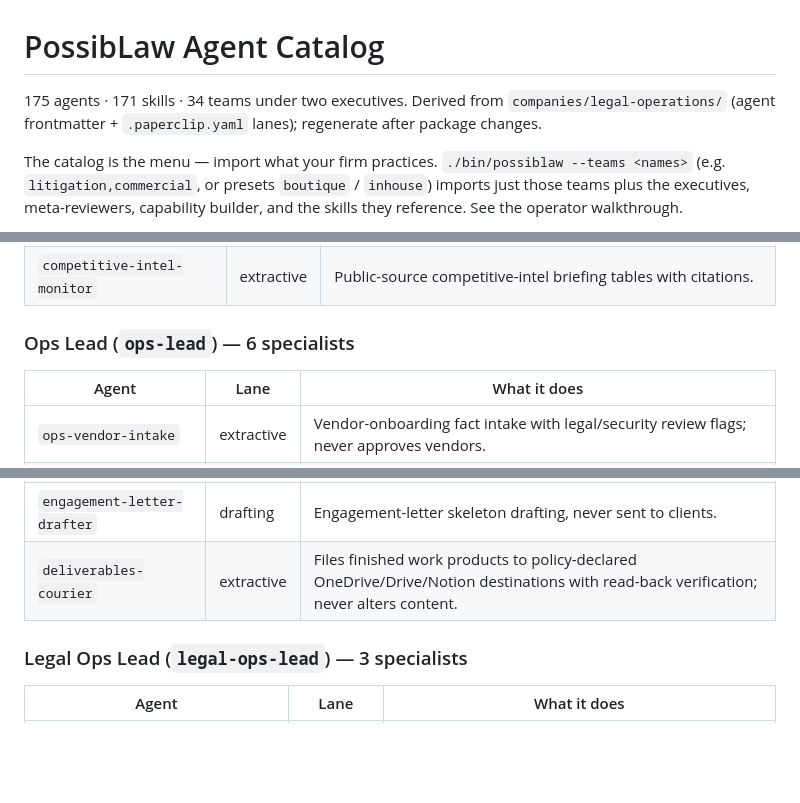
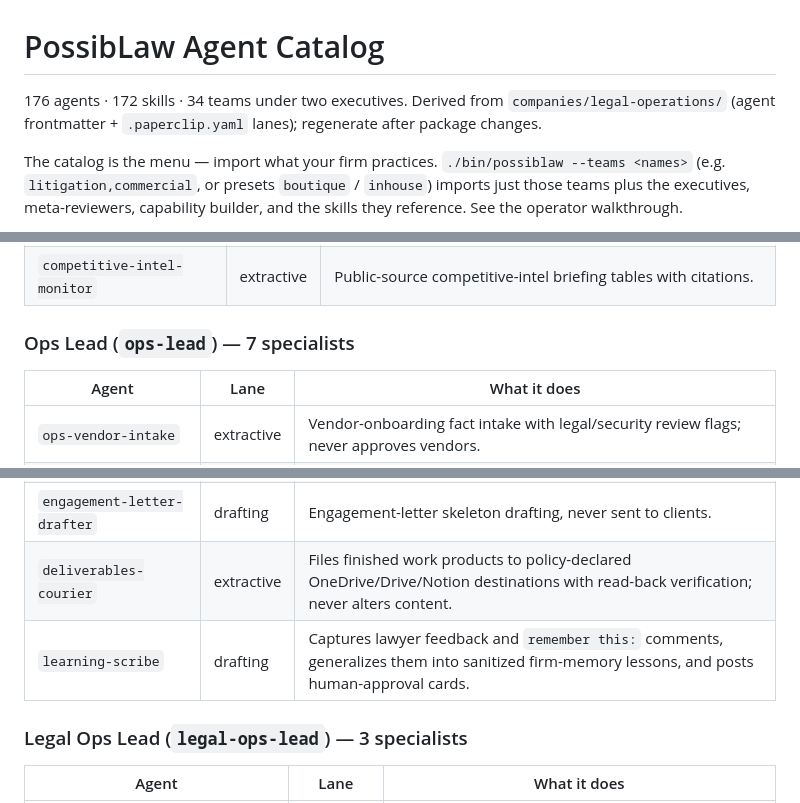
Before and after one commit to PossibLaw/possiblaw, a Markdown page: docs/agent-catalog.md, 3 parts joined by grey strips. GitHub-like rendering; blank space fills up the shorter version.

Commit message:
chore(learning-loop): catalog → 176 agents / 172 skills (learning-scribe)
Co-Authored-By: Claude Opus 4.8 <noreply@anthropic.com>

```diff
--- a/docs/agent-catalog.md
+++ b/docs/agent-catalog.md
@@ -1,6 +1,6 @@
 # PossibLaw Agent Catalog
 
-175 agents · 171 skills · 34 teams under two executives. Derived from `companies/legal-operations/` (agent frontmatter + `.paperclip.yaml` lanes); regenerate after package changes.
+176 agents · 172 skills · 34 teams under two executives. Derived from `companies/legal-operations/` (agent frontmatter + `.paperclip.yaml` lanes); regenerate after package changes.
 
 The catalog is the menu — import what your firm practices. `./bin/possiblaw --teams <names>` (e.g. `litigation,commercial`, or presets `boutique` / `inhouse`) imports just those teams plus the executives, meta-reviewers, capability builder, and the skills they reference. See the operator walkthrough.
 
@@ -317,7 +317,7 @@ Lanes: **routing** = classify + delegate · **drafting** = produces documents ·
 | `experience-database-curator` | extractive | Matter-experience records for pitches with confidentiality flags. |
 | `competitive-intel-monitor` | extractive | Public-source competitive-intel briefing tables with citations. |
 
-### Ops Lead (`ops-lead`) — 6 specialists
+### Ops Lead (`ops-lead`) — 7 specialists
 
 | Agent | Lane | What it does |
 |---|---|---|
@@ -327,6 +327,7 @@ Lanes: **routing** = classify + delegate · **drafting** = produces documents ·
 | `new-matter-conflicts-screener` | review | Structured conflicts screening with hits flagged, never cleared. |
 | `engagement-letter-drafter` | drafting | Engagement-letter skeleton drafting, never sent to clients. |
 | `deliverables-courier` | extractive | Files finished work products to policy-declared OneDrive/Drive/Notion destinations with read-back verification; never alters content. |
+| `learning-scribe` | drafting | Captures lawyer feedback and `remember this:` comments, generalizes them into sanitized firm-memory lessons, and posts human-approval cards. |
 
 ### Legal Ops Lead (`legal-ops-lead`) — 3 specialists
 
```
